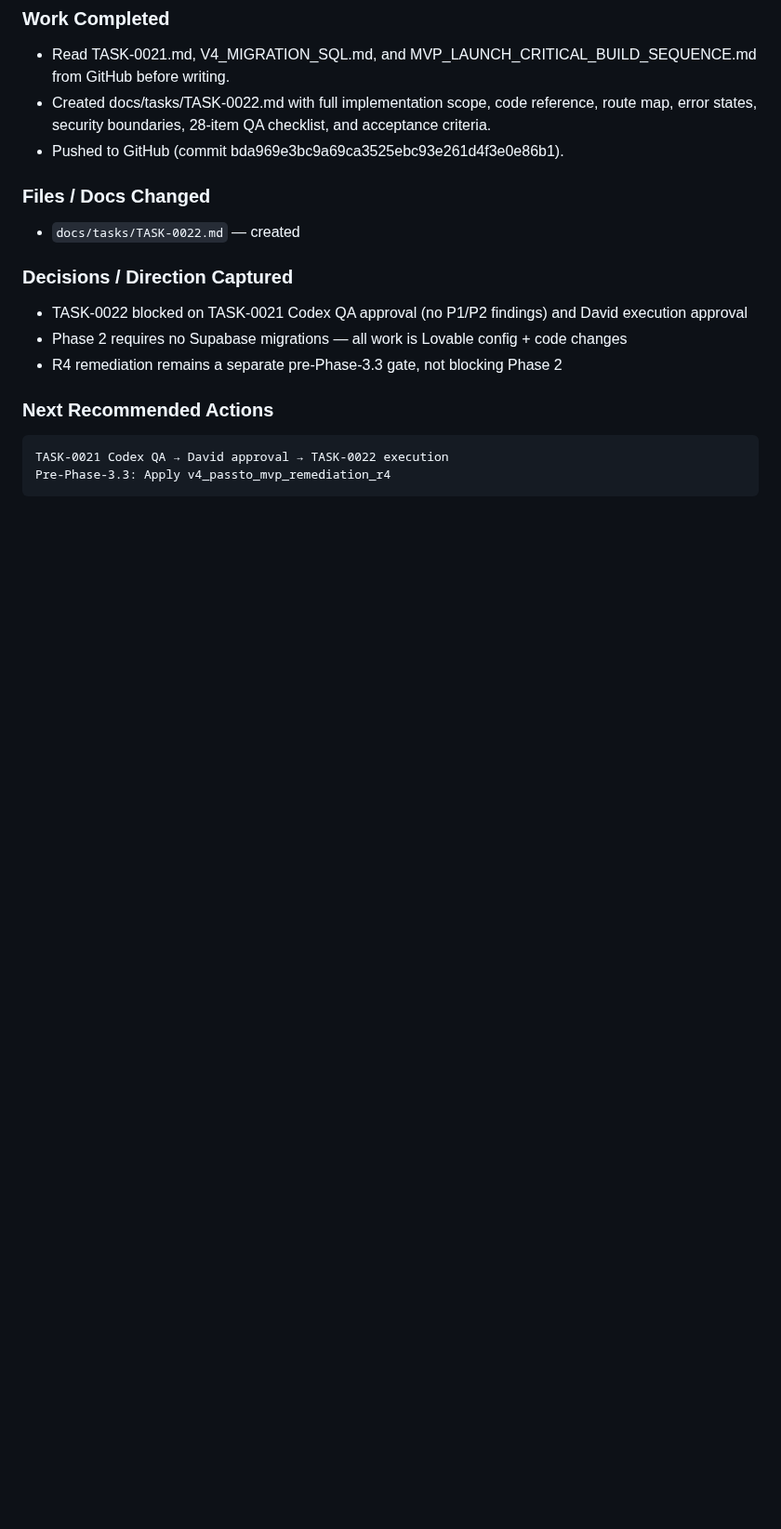
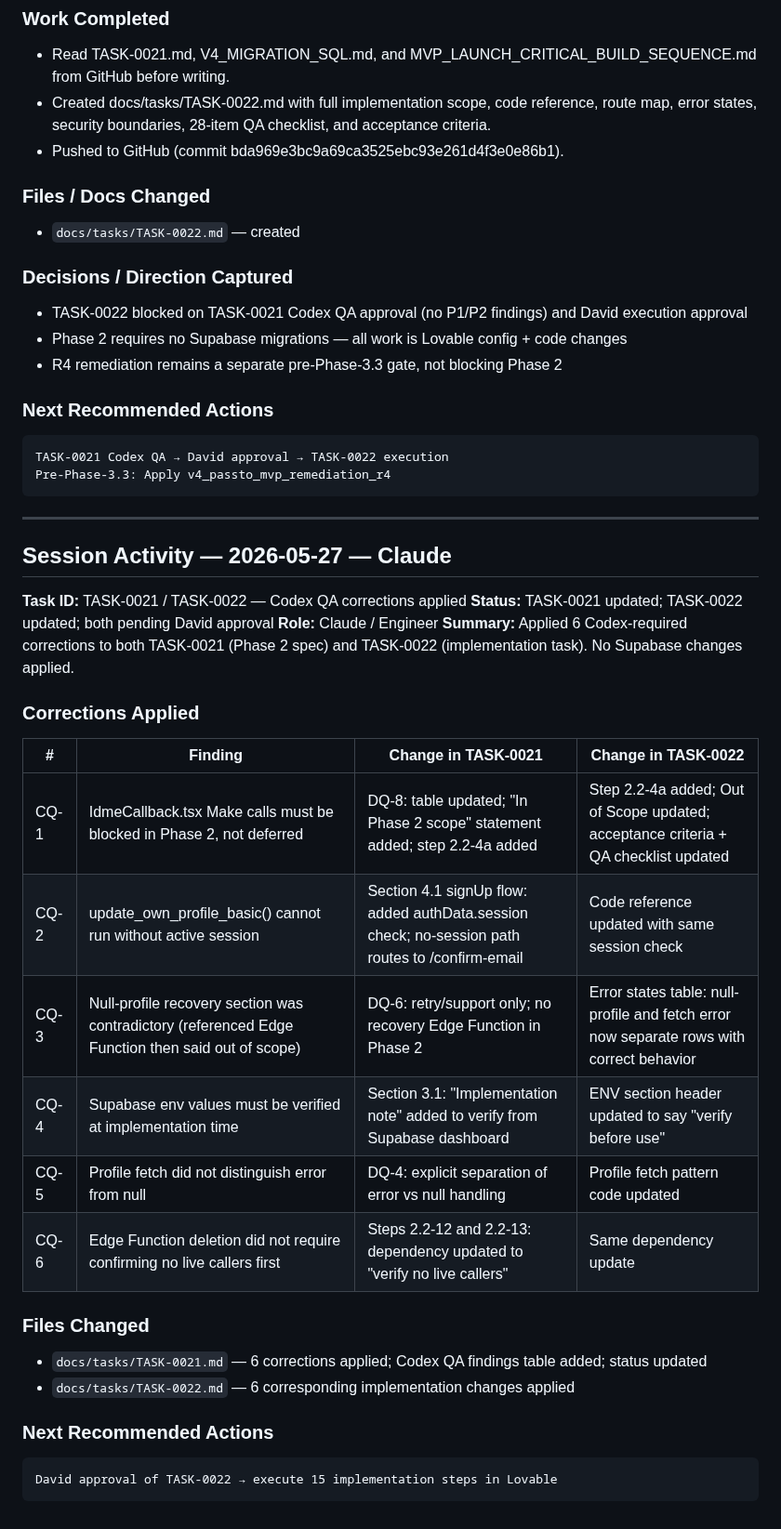
Before and after one commit to david-bloom/PassTo, a Markdown page: docs/activity_log/ACTIVITY_LOG.md, the part around the change. Shown at 93% size. Drawn GitHub-style; blank space fills up the shorter version.

Commit message:
Session activity: TASK-0021/0022 Codex QA corrections applied

````diff
--- a/docs/activity_log/ACTIVITY_LOG.md
+++ b/docs/activity_log/ACTIVITY_LOG.md
@@ -914,3 +914,33 @@ docs/tasks/MVP_LAUNCH_CRITICAL_BUILD_SEQUENCE.md
 TASK-0021 Codex QA → David approval → TASK-0022 execution
 Pre-Phase-3.3: Apply v4_passto_mvp_remediation_r4
 ```
+---
+
+## Session Activity — 2026-05-27 — Claude
+
+**Task ID:** TASK-0021 / TASK-0022 — Codex QA corrections applied
+**Status:** TASK-0021 updated; TASK-0022 updated; both pending David approval
+**Role:** Claude / Engineer
+**Summary:** Applied 6 Codex-required corrections to both TASK-0021 (Phase 2 spec) and TASK-0022 (implementation task). No Supabase changes applied.
+
+### Corrections Applied
+
+| # | Finding | Change in TASK-0021 | Change in TASK-0022 |
+|---|---|---|---|
+| CQ-1 | IdmeCallback.tsx Make calls must be blocked in Phase 2, not deferred | DQ-8: table updated; "In Phase 2 scope" statement added; step 2.2-4a added | Step 2.2-4a added; Out of Scope updated; acceptance criteria + QA checklist updated |
+| CQ-2 | update_own_profile_basic() cannot run without active session | Section 4.1 signUp flow: added authData.session check; no-session path routes to /confirm-email | Code reference updated with same session check |
+| CQ-3 | Null-profile recovery section was contradictory (referenced Edge Function then said out of scope) | DQ-6: retry/support only; no recovery Edge Function in Phase 2 | Error states table: null-profile and fetch error now separate rows with correct behavior |
+| CQ-4 | Supabase env values must be verified at implementation time | Section 3.1: "Implementation note" added to verify from Supabase dashboard | ENV section header updated to say "verify before use" |
+| CQ-5 | Profile fetch did not distinguish error from null | DQ-4: explicit separation of error vs null handling | Profile fetch pattern code updated |
+| CQ-6 | Edge Function deletion did not require confirming no live callers first | Steps 2.2-12 and 2.2-13: dependency updated to "verify no live callers" | Same dependency update |
+
+### Files Changed
+
+- `docs/tasks/TASK-0021.md` — 6 corrections applied; Codex QA findings table added; status updated
+- `docs/tasks/TASK-0022.md` — 6 corresponding implementation changes applied
+
+### Next Recommended Actions
+
+```
+David approval of TASK-0022 → execute 15 implementation steps in Lovable
+```
````
